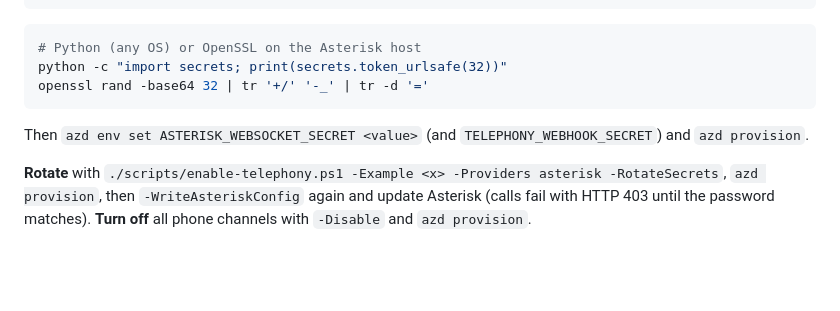
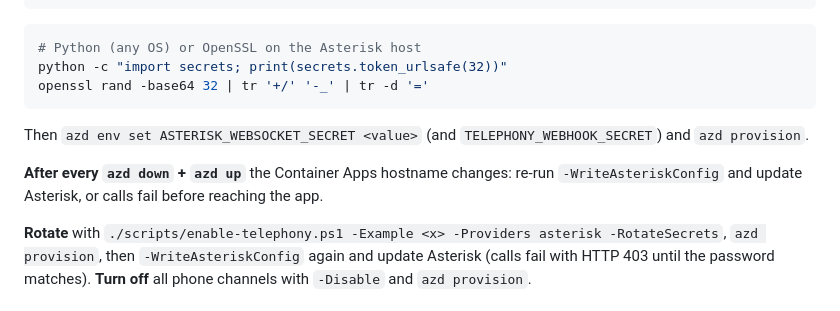
Before and after one commit to chmald/azure-voice-options-demo, a Markdown page: docs/03-deployment.md, the part around the change. Drawn GitHub-style; blank space fills up the shorter version.

```diff
--- a/docs/03-deployment.md
+++ b/docs/03-deployment.md
@@ -430,6 +430,8 @@ openssl rand -base64 32 | tr '+/' '-_' | tr -d '='
 
 Then `azd env set ASTERISK_WEBSOCKET_SECRET <value>` (and `TELEPHONY_WEBHOOK_SECRET`) and `azd provision`.
 
+**After every `azd down` + `azd up`** the Container Apps hostname changes: re-run `-WriteAsteriskConfig` and update Asterisk, or calls fail before reaching the app.
+
 **Rotate** with `./scripts/enable-telephony.ps1 -Example <x> -Providers asterisk -RotateSecrets`, `azd provision`,
 then `-WriteAsteriskConfig` again and update Asterisk (calls fail with HTTP 403 until the password matches).
 **Turn off** all phone channels with `-Disable` and `azd provision`.
```
Also changed, not shown: docs/05-troubleshooting.md (+2 -0 lines).
